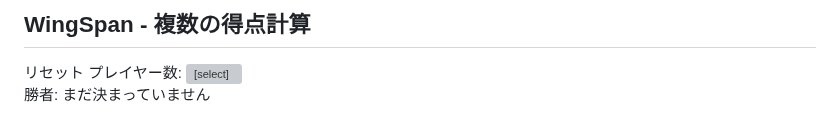
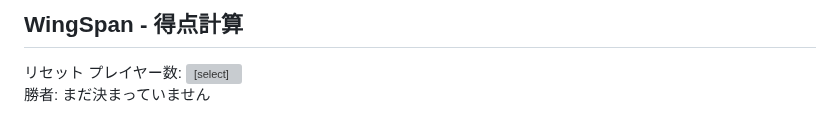
Before and after one commit to creatgamebbb/board, a Markdown page: README.md, the part around the change. Drawn GitHub-style; grey boxes are pictures that could not be loaded.

```diff
--- a/README.md
+++ b/README.md
@@ -125,7 +125,7 @@
   </style>
 </head>
 <body>
-  <h2>WingSpan - 複数の得点計算</h2>
+  <h2>WingSpan - 得点計算</h2>
 
   <div id="controls">
     <button id="reset-button" onclick="resetScores()">リセット</button>
```
